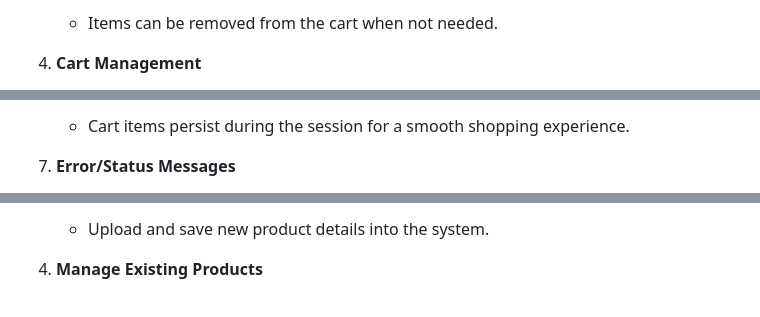
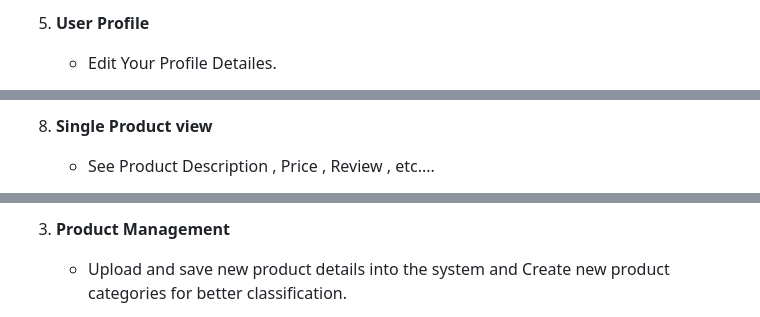
Before and after one commit to sanjana-kumara/E-Commerce-Web-Application, a Markdown page: README.md, 3 parts joined by grey strips. Rendered like a GitHub page.

```diff
--- a/README.md
+++ b/README.md
@@ -21,5 +31,5 @@ The Halgahawaththa Hardware Shop Ecommerce System is a PHP-based web application
 
-   * Items can be removed from the cart when not needed.
+5. **User Profile**
 
-4. **Cart Management**
+   * Edit Your Profile Detailes.
 
@@ -33,5 +49,5 @@ The Halgahawaththa Hardware Shop Ecommerce System is a PHP-based web application
 
-   * Cart items persist during the session for a smooth shopping experience.
+8. **Single Product view**
 
-7. **Error/Status Messages**
+   * See Product Description , Price , Review , etc....
 
@@ -53,5 +77,5 @@ The Halgahawaththa Hardware Shop Ecommerce System is a PHP-based web application
 
-   * Upload and save new product details into the system.
+3. **Product Management**
 
-4. **Manage Existing Products**
+   * Upload and save new product details into the system and Create new product categories for better classification.
 
```
Also changed, not shown: other parts of README.md (+66 -18 lines).
